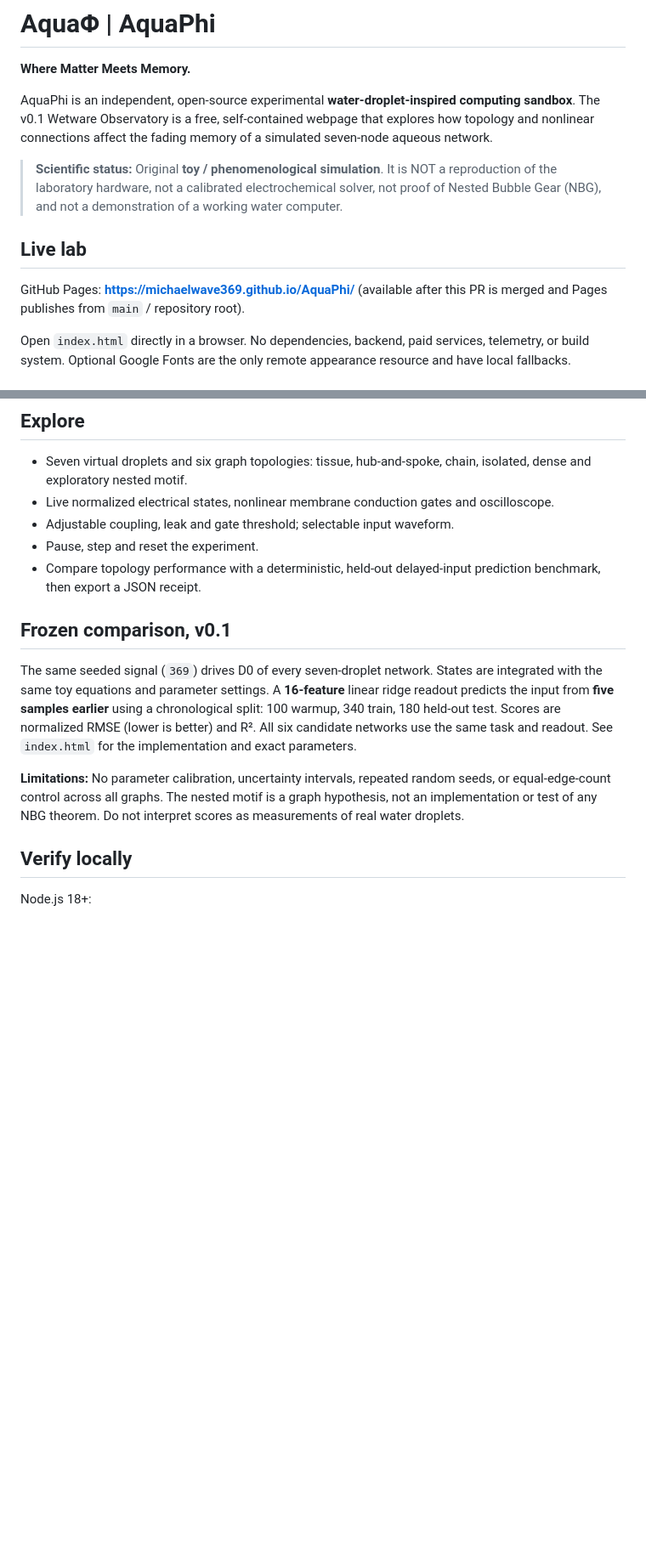
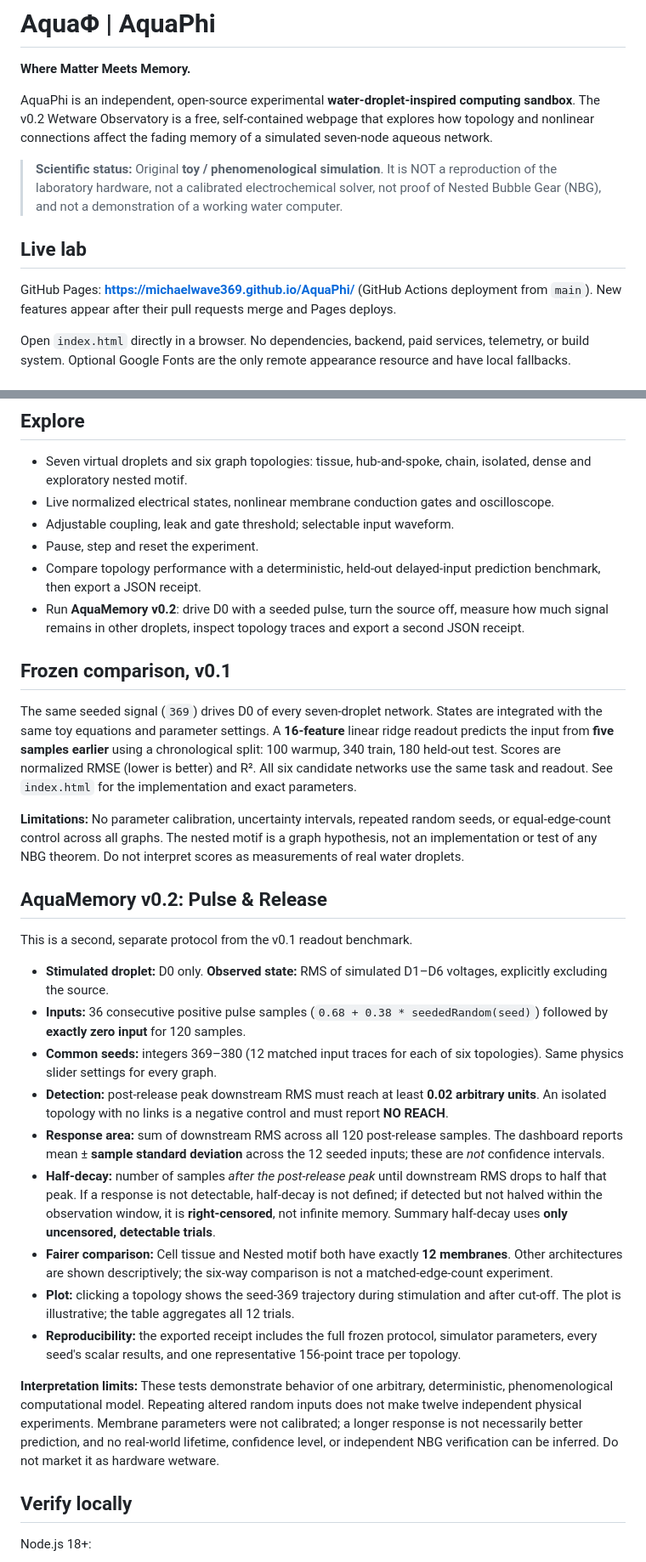
Before and after one commit to MichaelWave369/AquaPhi, a Markdown page: README.md, 2 parts joined by grey strips. Shown at 85% size. Drawn GitHub-style; blank space fills up the shorter version.

Commit message:
docs: freeze AquaMemory v0.2 protocol, limits and evidence definitions

```diff
--- a/README.md
+++ b/README.md
@@ -2,13 +2,13 @@
 
 **Where Matter Meets Memory.**
 
-AquaPhi is an independent, open-source experimental **water-droplet-inspired computing sandbox**. The v0.1 Wetware Observatory is a free, self-contained webpage that explores how topology and nonlinear connections affect the fading memory of a simulated seven-node aqueous network.
+AquaPhi is an independent, open-source experimental **water-droplet-inspired computing sandbox**. The v0.2 Wetware Observatory is a free, self-contained webpage that explores how topology and nonlinear connections affect the fading memory of a simulated seven-node aqueous network.
 
 > **Scientific status:** Original **toy / phenomenological simulation**. It is NOT a reproduction of the laboratory hardware, not a calibrated electrochemical solver, not proof of Nested Bubble Gear (NBG), and not a demonstration of a working water computer.
 
 ## Live lab
 
-GitHub Pages: **https://michaelwave369.github.io/AquaPhi/** (available after this PR is merged and Pages publishes from `main` / repository root).
+GitHub Pages: **https://michaelwave369.github.io/AquaPhi/** (GitHub Actions deployment from `main`). New features appear after their pull requests merge and Pages deploys.
 
 Open `index.html` directly in a browser. No dependencies, backend, paid services, telemetry, or build system. Optional Google Fonts are the only remote appearance resource and have local fallbacks.
 
@@ -25,12 +25,29 @@ After the deployment workflow succeeds on `main`, open https://michaelwave369.gi
 - Adjustable coupling, leak and gate threshold; selectable input waveform.
 - Pause, step and reset the experiment.
 - Compare topology performance with a deterministic, held-out delayed-input prediction benchmark, then export a JSON receipt.
+- Run **AquaMemory v0.2**: drive D0 with a seeded pulse, turn the source off, measure how much signal remains in other droplets, inspect topology traces and export a second JSON receipt.
 
 ## Frozen comparison, v0.1
 
 The same seeded signal (`369`) drives D0 of every seven-droplet network. States are integrated with the same toy equations and parameter settings. A **16-feature** linear ridge readout predicts the input from **five samples earlier** using a chronological split: 100 warmup, 340 train, 180 held-out test. Scores are normalized RMSE (lower is better) and R². All six candidate networks use the same task and readout. See `index.html` for the implementation and exact parameters.
 
 **Limitations:** No parameter calibration, uncertainty intervals, repeated random seeds, or equal-edge-count control across all graphs. The nested motif is a graph hypothesis, not an implementation or test of any NBG theorem. Do not interpret scores as measurements of real water droplets.
+
+## AquaMemory v0.2: Pulse & Release
+
+This is a second, separate protocol from the v0.1 readout benchmark.
+
+- **Stimulated droplet:** D0 only. **Observed state:** RMS of simulated D1–D6 voltages, explicitly excluding the source.
+- **Inputs:** 36 consecutive positive pulse samples (`0.68 + 0.38 * seededRandom(seed)`) followed by **exactly zero input** for 120 samples.
+- **Common seeds:** integers 369–380 (12 matched input traces for each of six topologies). Same physics slider settings for every graph.
+- **Detection:** post-release peak downstream RMS must reach at least **0.02 arbitrary units**. An isolated topology with no links is a negative control and must report **NO REACH**.
+- **Response area:** sum of downstream RMS across all 120 post-release samples. The dashboard reports mean ± **sample standard deviation** across the 12 seeded inputs; these are *not* confidence intervals.
+- **Half-decay:** number of samples *after the post-release peak* until downstream RMS drops to half that peak. If a response is not detectable, half-decay is not defined; if detected but not halved within the observation window, it is **right-censored**, not infinite memory. Summary half-decay uses **only uncensored, detectable trials**.
+- **Fairer comparison:** Cell tissue and Nested motif both have exactly **12 membranes**. Other architectures are shown descriptively; the six-way comparison is not a matched-edge-count experiment.
+- **Plot:** clicking a topology shows the seed-369 trajectory during stimulation and after cut-off. The plot is illustrative; the table aggregates all 12 trials.
+- **Reproducibility:** the exported receipt includes the full frozen protocol, simulator parameters, every seed's scalar results, and one representative 156-point trace per topology.
+
+**Interpretation limits:** These tests demonstrate behavior of one arbitrary, deterministic, phenomenological computational model. Repeating altered random inputs does not make twelve independent physical experiments. Membrane parameters were not calibrated; a longer response is not necessarily better prediction, and no real-world lifetime, confidence level, or independent NBG verification can be inferred. Do not market it as hardware wetware.
 
 ## Verify locally
 
```
Also changed, not shown: other parts of README.md (+1 -1 lines).
